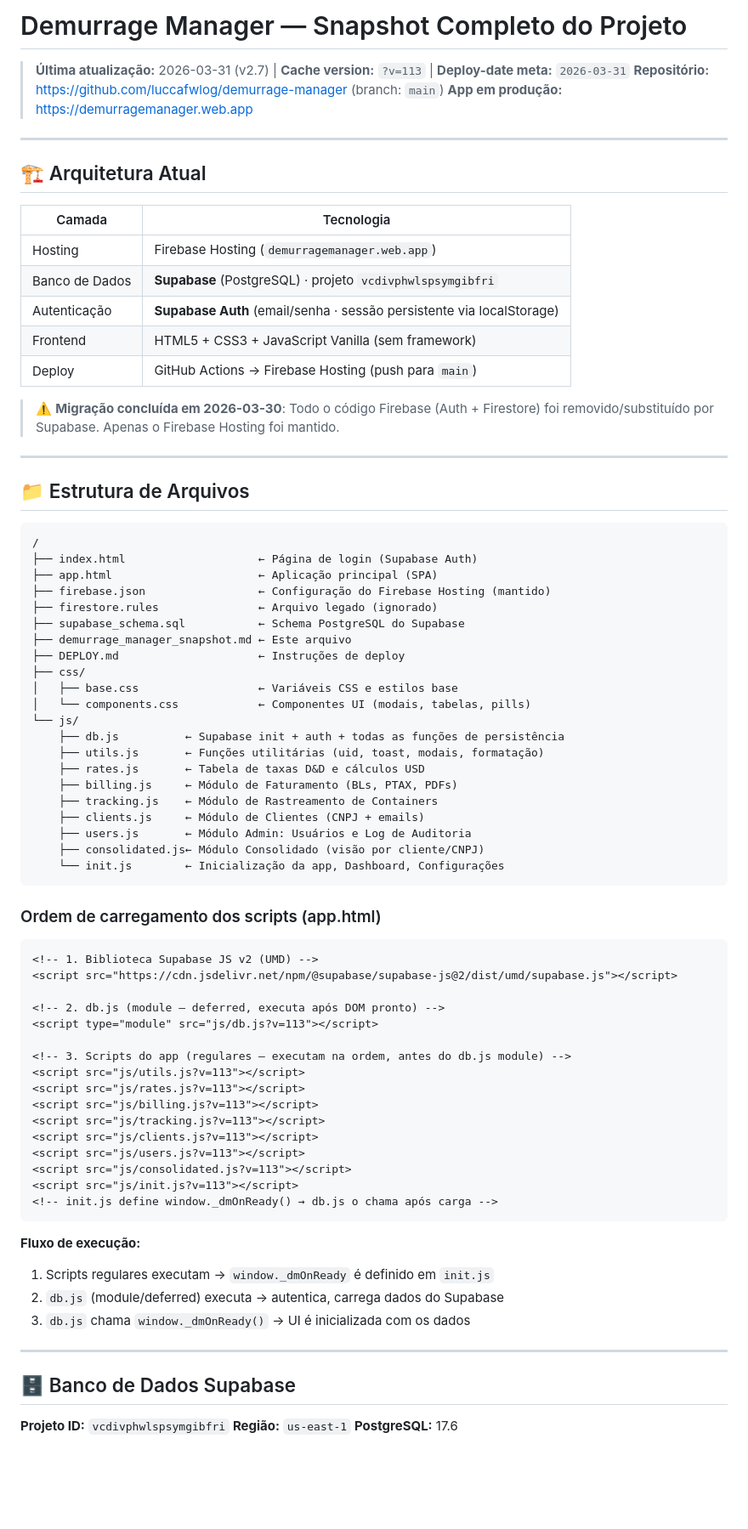
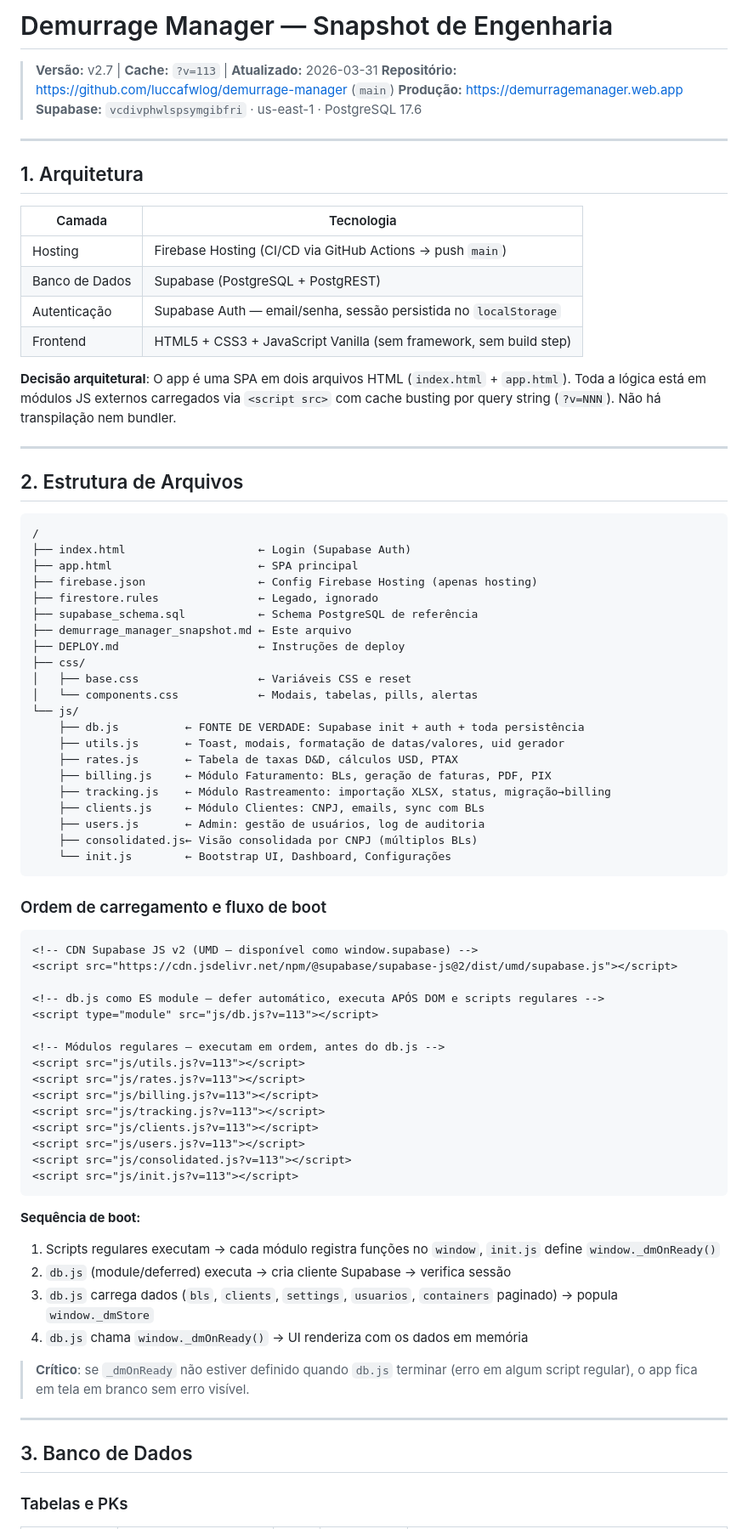
Before and after one commit to luccafwlog/demurrage-manager, a Markdown page: demurrage_manager_snapshot.md, the part around one of its changes. Shown at 85% size. Drawn GitHub-style; blank space fills up the shorter version.

````diff
--- a/demurrage_manager_snapshot.md
+++ b/demurrage_manager_snapshot.md
@@ -1,61 +1,61 @@
-# Demurrage Manager — Snapshot Completo do Projeto
+# Demurrage Manager — Snapshot de Engenharia
 
-> **Última atualização:** 2026-03-31 (v2.7) | **Cache version:** `?v=113` | **Deploy-date meta:** `2026-03-31`
-> **Repositório:** https://github.com/luccafwlog/demurrage-manager (branch: `main`)
-> **App em produção:** https://demurragemanager.web.app
+> **Versão:** v2.7 | **Cache:** `?v=113` | **Atualizado:** 2026-03-31
+> **Repositório:** https://github.com/luccafwlog/demurrage-manager (`main`)
+> **Produção:** https://demurragemanager.web.app
+> **Supabase:** `vcdivphwlspsymgibfri` · us-east-1 · PostgreSQL 17.6
 
 ---
 
-## 🏗️ Arquitetura Atual
+## 1. Arquitetura
 
 | Camada        | Tecnologia                                                        |
 |---------------|-------------------------------------------------------------------|
-| Hosting       | Firebase Hosting (`demurragemanager.web.app`)                     |
-| Banco de Dados| **Supabase** (PostgreSQL) · projeto `vcdivphwlspsymgibfri`        |
-| Autenticação  | **Supabase Auth** (email/senha · sessão persistente via localStorage) |
-| Frontend      | HTML5 + CSS3 + JavaScript Vanilla (sem framework)                 |
-| Deploy        | GitHub Actions → Firebase Hosting (push para `main`)             |
+| Hosting       | Firebase Hosting (CI/CD via GitHub Actions → push `main`)        |
+| Banco de Dados| Supabase (PostgreSQL + PostgREST)                                 |
+| Autenticação  | Supabase Auth — email/senha, sessão persistida no `localStorage`  |
+| Frontend      | HTML5 + CSS3 + JavaScript Vanilla (sem framework, sem build step) |
 
-> ⚠️ **Migração concluída em 2026-03-30**: Todo o código Firebase (Auth + Firestore) foi removido/substituído por Supabase. Apenas o Firebase Hosting foi mantido.
+**Decisão arquitetural**: O app é uma SPA em dois arquivos HTML (`index.html` + `app.html`). Toda a lógica está em módulos JS externos carregados via `<script src>` com cache busting por query string (`?v=NNN`). Não há transpilação nem bundler.
 
 ---
 
-## 📁 Estrutura de Arquivos
+## 2. Estrutura de Arquivos
 
 ```
 /
-├── index.html                    ← Página de login (Supabase Auth)
-├── app.html                      ← Aplicação principal (SPA)
-├── firebase.json                 ← Configuração do Firebase Hosting (mantido)
-├── firestore.rules               ← Arquivo legado (ignorado)
-├── supabase_schema.sql           ← Schema PostgreSQL do Supabase
+├── index.html                    ← Login (Supabase Auth)
+├── app.html                      ← SPA principal
+├── firebase.json                 ← Config Firebase Hosting (apenas hosting)
+├── firestore.rules               ← Legado, ignorado
+├── supabase_schema.sql           ← Schema PostgreSQL de referência
 ├── demurrage_manager_snapshot.md ← Este arquivo
 ├── DEPLOY.md                     ← Instruções de deploy
 ├── css/
-│   ├── base.css                  ← Variáveis CSS e estilos base
-│   └── components.css            ← Componentes UI (modais, tabelas, pills)
+│   ├── base.css                  ← Variáveis CSS e reset
+│   └── components.css            ← Modais, tabelas, pills, alertas
 └── js/
-    ├── db.js          ← Supabase init + auth + todas as funções de persistência
-    ├── utils.js       ← Funções utilitárias (uid, toast, modais, formatação)
-    ├── rates.js       ← Tabela de taxas D&D e cálculos USD
-    ├── billing.js     ← Módulo de Faturamento (BLs, PTAX, PDFs)
-    ├── tracking.js    ← Módulo de Rastreamento de Containers
-    ├── clients.js     ← Módulo de Clientes (CNPJ + emails)
-    ├── users.js       ← Módulo Admin: Usuários e Log de Auditoria
-    ├── consolidated.js← Módulo Consolidado (visão por cliente/CNPJ)
-    └── init.js        ← Inicialização da app, Dashboard, Configurações
+    ├── db.js          ← FONTE DE VERDADE: Supabase init + auth + toda persistência
+    ├── utils.js       ← Toast, modais, formatação de datas/valores, uid gerador
+    ├── rates.js       ← Tabela de taxas D&D, cálculos USD, PTAX
+    ├── billing.js     ← Módulo Faturamento: BLs, geração de faturas, PDF, PIX
+    ├── tracking.js    ← Módulo Rastreamento: importação XLSX, status, migração→billing
+    ├── clients.js     ← Módulo Clientes: CNPJ, emails, sync com BLs
+    ├── users.js       ← Admin: gestão de usuários, log de auditoria
+    ├── consolidated.js← Visão consolidada por CNPJ (múltiplos BLs)
+    └── init.js        ← Bootstrap UI, Dashboard, Configurações
 ```
 
-### Ordem de carregamento dos scripts (app.html)
+### Ordem de carregamento e fluxo de boot
 
 ```html
-<!-- 1. Biblioteca Supabase JS v2 (UMD) -->
+<!-- CDN Supabase JS v2 (UMD — disponível como window.supabase) -->
 <script src="https://cdn.jsdelivr.net/npm/@supabase/supabase-js@2/dist/umd/supabase.js"></script>
 
-<!-- 2. db.js (module — deferred, executa após DOM pronto) -->
+<!-- db.js como ES module — defer automático, executa APÓS DOM e scripts regulares -->
 <script type="module" src="js/db.js?v=113"></script>
 
-<!-- 3. Scripts do app (regulares — executam na ordem, antes do db.js module) -->
+<!-- Módulos regulares — executam em ordem, antes do db.js -->
 <script src="js/utils.js?v=113"></script>
 <script src="js/rates.js?v=113"></script>
 <script src="js/billing.js?v=113"></script>
@@ -64,19 +64,19 @@
 <script src="js/users.js?v=113"></script>
 <script src="js/consolidated.js?v=113"></script>
 <script src="js/init.js?v=113"></script>
-<!-- init.js define window._dmOnReady() → db.js o chama após carga -->
 ```
 
-**Fluxo de execução:**
-1. Scripts regulares executam → `window._dmOnReady` é definido em `init.js`
-2. `db.js` (module/deferred) executa → autentica, carrega dados do Supabase
-3. `db.js` chama `window._dmOnReady()` → UI é inicializada com os dados
+**Sequência de boot:**
+1. Scripts regulares executam → cada módulo registra funções no `window`, `init.js` define `window._dmOnReady()`
+2. `db.js` (module/deferred) executa → cria cliente Supabase → verifica sessão
+3. `db.js` carrega dados (`bls`, `clients`, `settings`, `usuarios`, `containers` paginado) → popula `window._dmStore`
+4. `db.js` chama `window._dmOnReady()` → UI renderiza com os dados em memória
+
+> **Crítico**: se `_dmOnReady` não estiver definido quando `db.js` terminar (erro em algum script regular), o app fica em tela em branco sem erro visível.
 
 ---
 
-## 🗄️ Banco de Dados Supabase
+## 3. Banco de Dados
 
-**Projeto ID:** `vcdivphwlspsymgibfri`
-**Região:** `us-east-1`
-**PostgreSQL:** 17.6
+### Tabelas e PKs
 
````
Also changed, not shown: other parts of demurrage_manager_snapshot.md (+264 -217 lines).
